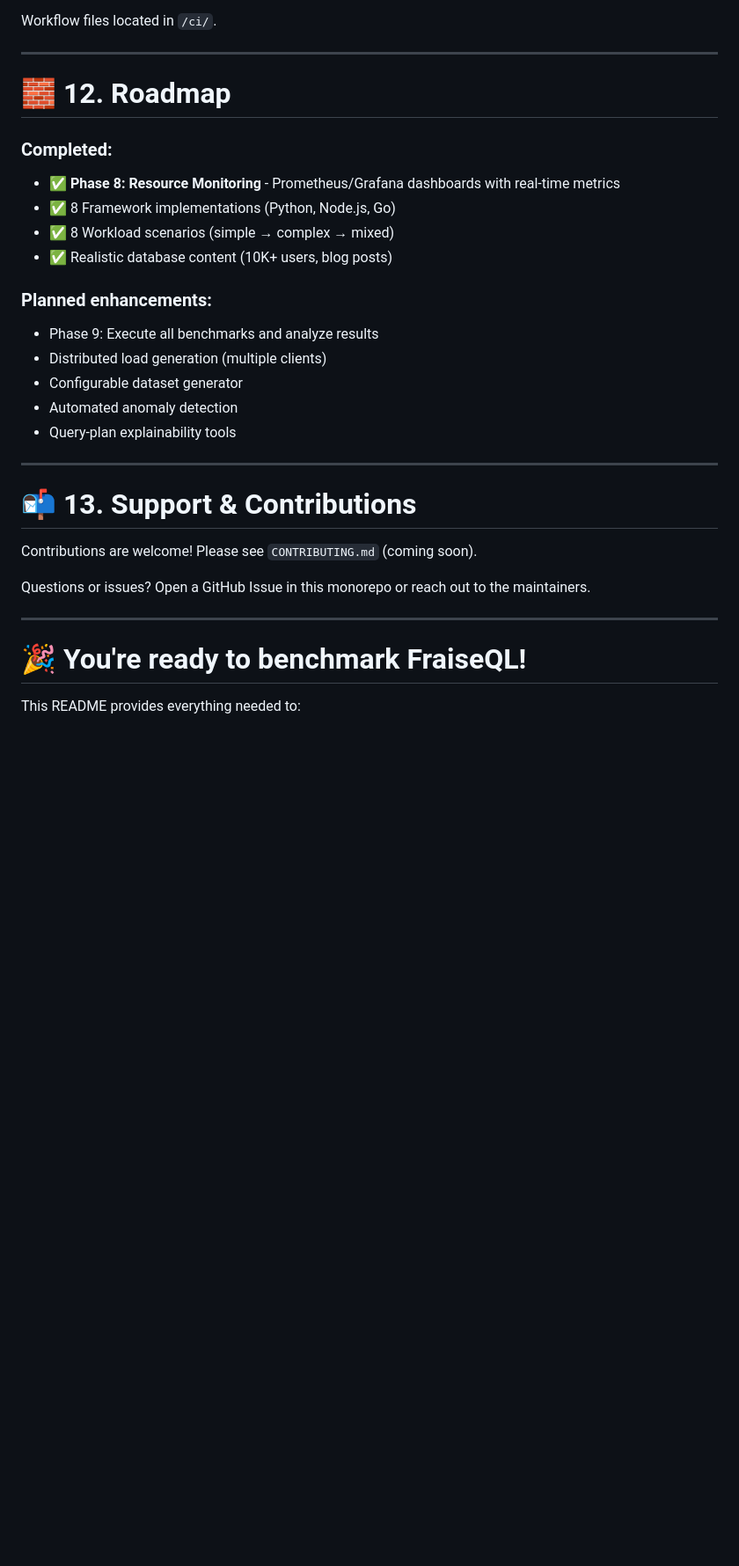
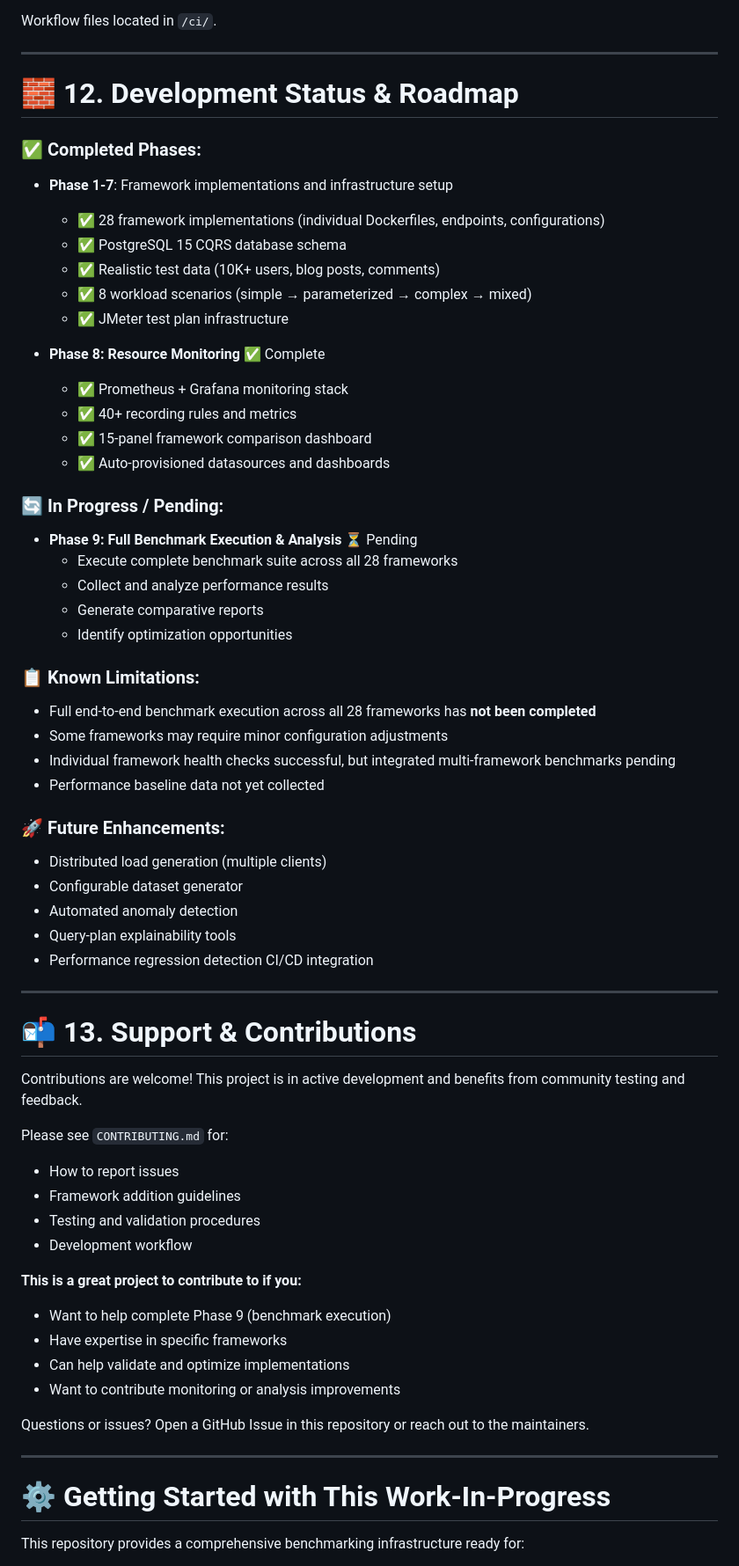
Before and after one commit to fraiseql/fraiseql-performance-assessment, a Markdown page: README.md, the part around one of its changes. Shown at 88% size. Rendered like a GitHub page; blank space fills up the shorter version.

Commit message:
docs(readme): Clarify work-in-progress status and Phase 9 pending completion
Update README to be clear about:
- This is a work-in-progress benchmarking suite
- Phase 9 (full benchmark execution) has not been completed
- Full end-to-end benchmarks across all 28 frameworks are pending
- Infrastructure is ready, but results/analysis not yet generated
- Add 'Known Limitations' section
- Clarify what's ready vs. what's not yet available
- Provide realistic expectations for users
- Encourage contributions to Phase 9 completion

```diff
--- a/README.md
+++ b/README.md
@@ -369,36 +375,70 @@ Workflow files located in `/ci/`.
 
 ---
 
-# 🧱 12. Roadmap
+# 🧱 12. Development Status & Roadmap
 
-### Completed:
+### ✅ Completed Phases:
 
-* ✅ **Phase 8: Resource Monitoring** - Prometheus/Grafana dashboards with real-time metrics
-* ✅ 8 Framework implementations (Python, Node.js, Go)
-* ✅ 8 Workload scenarios (simple → complex → mixed)
-* ✅ Realistic database content (10K+ users, blog posts)
+* **Phase 1-7**: Framework implementations and infrastructure setup
+  - ✅ 28 framework implementations (individual Dockerfiles, endpoints, configurations)
+  - ✅ PostgreSQL 15 CQRS database schema
+  - ✅ Realistic test data (10K+ users, blog posts, comments)
+  - ✅ 8 workload scenarios (simple → parameterized → complex → mixed)
+  - ✅ JMeter test plan infrastructure
 
-### Planned enhancements:
+* **Phase 8: Resource Monitoring** ✅ Complete
+  - ✅ Prometheus + Grafana monitoring stack
+  - ✅ 40+ recording rules and metrics
+  - ✅ 15-panel framework comparison dashboard
+  - ✅ Auto-provisioned datasources and dashboards
 
-* Phase 9: Execute all benchmarks and analyze results
+### 🔄 In Progress / Pending:
+
+* **Phase 9: Full Benchmark Execution & Analysis** ⏳ Pending
+  - Execute complete benchmark suite across all 28 frameworks
+  - Collect and analyze performance results
+  - Generate comparative reports
+  - Identify optimization opportunities
+
+### 📋 Known Limitations:
+
+* Full end-to-end benchmark execution across all 28 frameworks has **not been completed**
+* Some frameworks may require minor configuration adjustments
+* Individual framework health checks successful, but integrated multi-framework benchmarks pending
+* Performance baseline data not yet collected
+
+### 🚀 Future Enhancements:
+
 * Distributed load generation (multiple clients)
 * Configurable dataset generator
 * Automated anomaly detection
 * Query-plan explainability tools
+* Performance regression detection CI/CD integration
 
 ---
 
 # 📬 13. Support & Contributions
 
-Contributions are welcome!
-Please see `CONTRIBUTING.md` (coming soon).
+Contributions are welcome! This project is in active development and benefits from community testing and feedback.
+
+Please see `CONTRIBUTING.md` for:
+* How to report issues
+* Framework addition guidelines
+* Testing and validation procedures
+* Development workflow
+
+**This is a great project to contribute to if you:**
+- Want to help complete Phase 9 (benchmark execution)
+- Have expertise in specific frameworks
+- Can help validate and optimize implementations
+- Want to contribute monitoring or analysis improvements
 
 Questions or issues?
-Open a GitHub Issue in this monorepo or reach out to the maintainers.
+Open a GitHub Issue in this repository or reach out to the maintainers.
 
 ---
 
-# 🎉 **You're ready to benchmark FraiseQL!**
+# ⚙️ **Getting Started with This Work-In-Progress**
 
-This README provides everything needed to:
+This repository provides a comprehensive benchmarking infrastructure ready for:
 
```
Also changed, not shown: other parts of README.md (+24 -9 lines).
